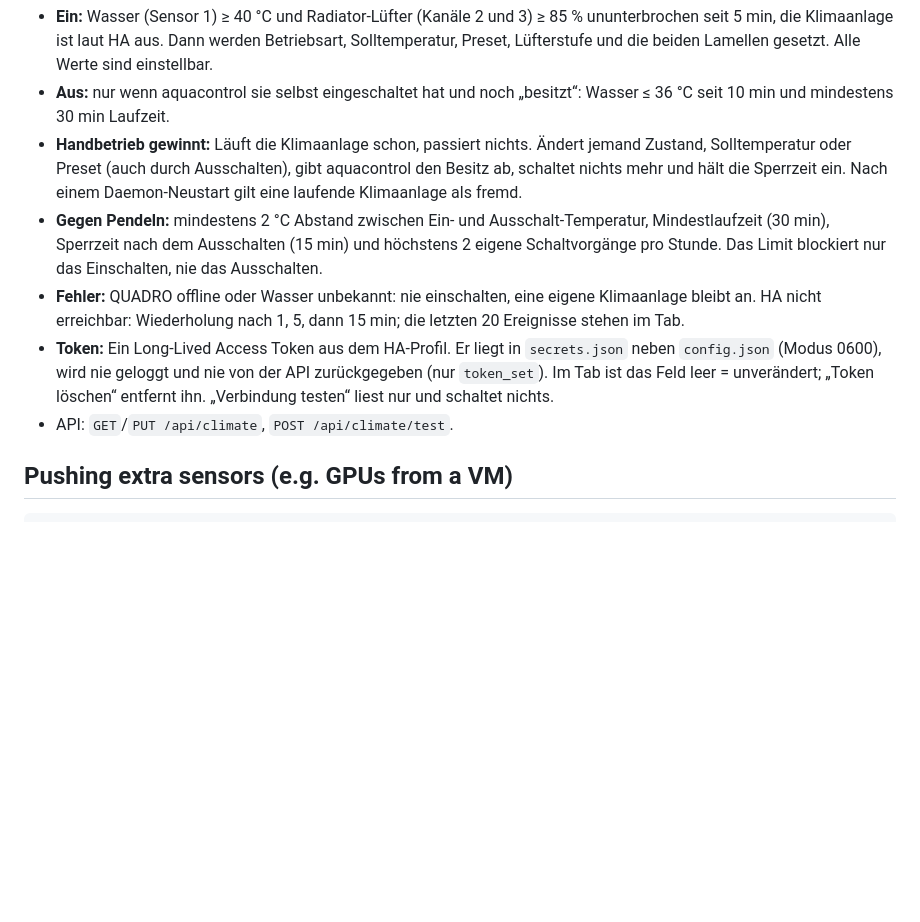
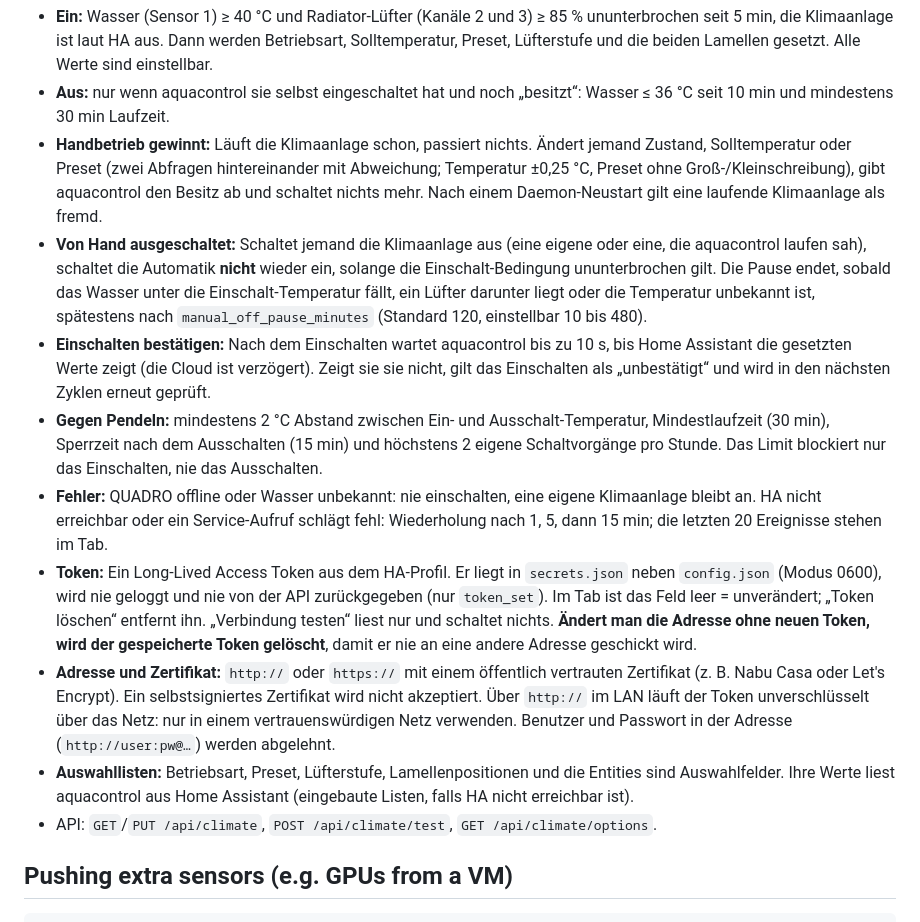
Before and after one commit to stefanriegel/aquacontrol, a Markdown page: README.md, the part around the change. Rendered like a GitHub page; blank space fills up the shorter version.

Commit message:
docs: manual-off pause, read-back confirmation, options endpoint, https and token notes
Co-Authored-By: Claude Opus 5.5 <noreply@anthropic.com>

```diff
--- a/README.md
+++ b/README.md
@@ -51,17 +51,32 @@ deaktiviert** (`enabled: false`, keine HA-Adresse). Details: `docs/superpowers/s
 - **Aus:** nur wenn aquacontrol sie selbst eingeschaltet hat und noch „besitzt“: Wasser ≤ 36 °C seit 10 min und
   mindestens 30 min Laufzeit.
 - **Handbetrieb gewinnt:** Läuft die Klimaanlage schon, passiert nichts. Ändert jemand Zustand, Solltemperatur oder
-  Preset (auch durch Ausschalten), gibt aquacontrol den Besitz ab, schaltet nichts mehr und hält die Sperrzeit ein.
-  Nach einem Daemon-Neustart gilt eine laufende Klimaanlage als fremd.
+  Preset (zwei Abfragen hintereinander mit Abweichung; Temperatur ±0,25 °C, Preset ohne Groß-/Kleinschreibung), gibt
+  aquacontrol den Besitz ab und schaltet nichts mehr. Nach einem Daemon-Neustart gilt eine laufende Klimaanlage als fremd.
+- **Von Hand ausgeschaltet:** Schaltet jemand die Klimaanlage aus (eine eigene oder eine, die aquacontrol laufen sah),
+  schaltet die Automatik **nicht** wieder ein, solange die Einschalt-Bedingung ununterbrochen gilt. Die Pause endet,
+  sobald das Wasser unter die Einschalt-Temperatur fällt, ein Lüfter darunter liegt oder die Temperatur unbekannt ist,
+  spätestens nach `manual_off_pause_minutes` (Standard 120, einstellbar 10 bis 480).
+- **Einschalten bestätigen:** Nach dem Einschalten wartet aquacontrol bis zu 10 s, bis Home Assistant die gesetzten
+  Werte zeigt (die Cloud ist verzögert). Zeigt sie sie nicht, gilt das Einschalten als „unbestätigt“ und wird in den
+  nächsten Zyklen erneut geprüft.
 - **Gegen Pendeln:** mindestens 2 °C Abstand zwischen Ein- und Ausschalt-Temperatur, Mindestlaufzeit (30 min),
   Sperrzeit nach dem Ausschalten (15 min) und höchstens 2 eigene Schaltvorgänge pro Stunde. Das Limit blockiert nur
   das Einschalten, nie das Ausschalten.
 - **Fehler:** QUADRO offline oder Wasser unbekannt: nie einschalten, eine eigene Klimaanlage bleibt an. HA nicht
-  erreichbar: Wiederholung nach 1, 5, dann 15 min; die letzten 20 Ereignisse stehen im Tab.
+  erreichbar oder ein Service-Aufruf schlägt fehl: Wiederholung nach 1, 5, dann 15 min; die letzten 20 Ereignisse
+  stehen im Tab.
 - **Token:** Ein Long-Lived Access Token aus dem HA-Profil. Er liegt in `secrets.json` neben `config.json`
   (Modus 0600), wird nie geloggt und nie von der API zurückgegeben (nur `token_set`). Im Tab ist das Feld leer =
-  unverändert; „Token löschen“ entfernt ihn. „Verbindung testen“ liest nur und schaltet nichts.
-- API: `GET`/`PUT /api/climate`, `POST /api/climate/test`.
+  unverändert; „Token löschen“ entfernt ihn. „Verbindung testen“ liest nur und schaltet nichts. **Ändert man die
+  Adresse ohne neuen Token, wird der gespeicherte Token gelöscht**, damit er nie an eine andere Adresse geschickt wird.
+- **Adresse und Zertifikat:** `http://` oder `https://` mit einem öffentlich vertrauten Zertifikat (z. B. Nabu Casa oder
+  Let's Encrypt). Ein selbstsigniertes Zertifikat wird nicht akzeptiert. Über `http://` im LAN läuft der Token
+  unverschlüsselt über das Netz: nur in einem vertrauenswürdigen Netz verwenden. Benutzer und Passwort in der Adresse
+  (`http://user:pw@…`) werden abgelehnt.
+- **Auswahllisten:** Betriebsart, Preset, Lüfterstufe, Lamellenpositionen und die Entities sind Auswahlfelder. Ihre
+  Werte liest aquacontrol aus Home Assistant (eingebaute Listen, falls HA nicht erreichbar ist).
+- API: `GET`/`PUT /api/climate`, `POST /api/climate/test`, `GET /api/climate/options`.
 
 ## Pushing extra sensors (e.g. GPUs from a VM)
 
```
Also changed, not shown: 1 other file.
